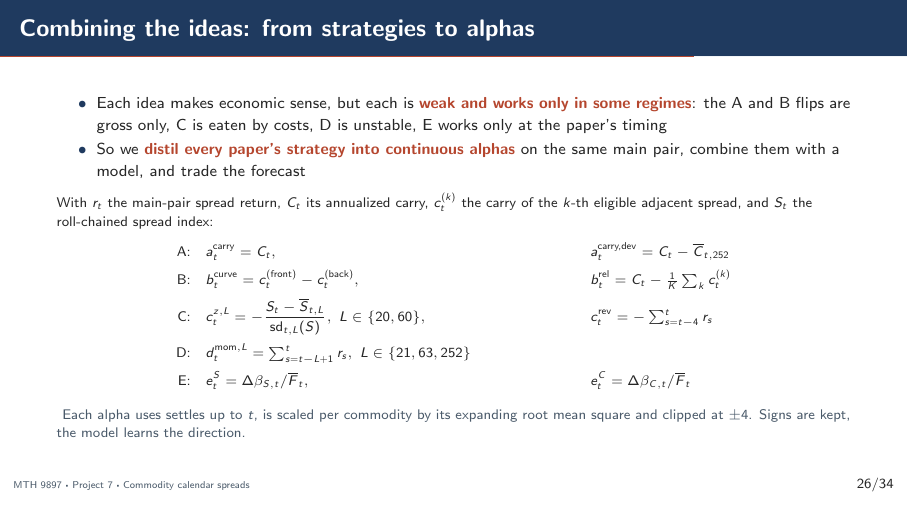
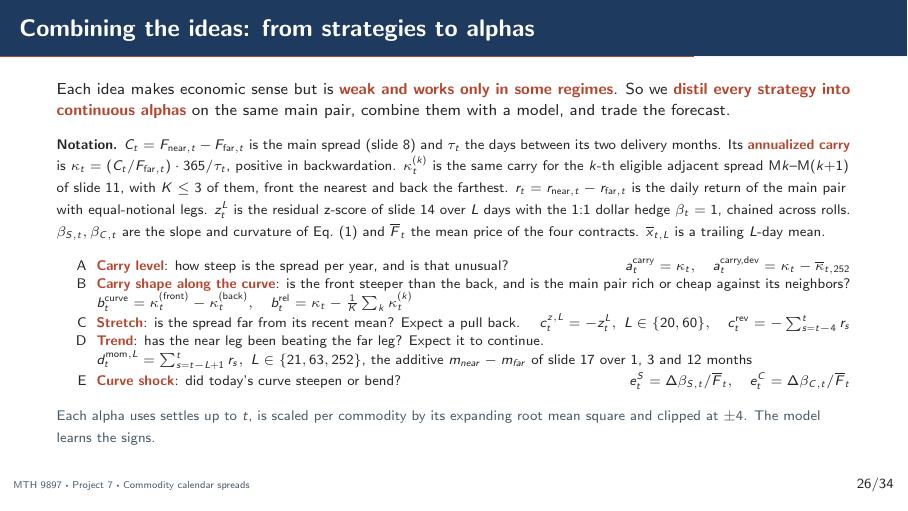
Before and after one commit to TianTian20021211/SystematicTradingCourse, LaTeX slides (presentations/final/main.tex): page 26 of 40. Compiled offline with pdfLaTeX.

Commit message:
style(slides): define every alpha symbol and family
Co-Authored-By: Claude Opus 5.5 <noreply@anthropic.com>

```diff
--- a/presentations/final/main.tex
+++ b/presentations/final/main.tex
@@ -1038,33 +1042,51 @@ forecast and trade worse. We keep the daily OLS fit.}
 
 \begin{frame}{Combining the ideas: from strategies to alphas}
 \footnotesize
-\begin{itemize}
-  \item Each idea makes economic sense, but each is \key{weak and works only in
-        some regimes}: the A and B flips are gross only, C is eaten by costs,
-        D is unstable, E works only at the paper's timing
-  \item So we \key{distil every paper's strategy into continuous alphas} on the
-        same main pair, combine them with a model, and trade the forecast
-\end{itemize}
-\vspace{-0.4ex}
+Each idea makes economic sense but is \key{weak and works only in some
+regimes}. So we \key{distil every strategy into continuous alphas} on the same
+main pair, combine them with a model, and trade the forecast.
+
+\vspace{0.2ex}
 {\scriptsize
-With $r_t$ the main-pair spread return, $C_t$ its annualized carry, $c^{(k)}_t$
-the carry of the $k$-th eligible adjacent spread, and $S_t$ the roll-chained
-spread index:
-\begin{align*}
-\text{A:}\quad & a^{\text{carry}}_t=C_t, &
-                 & a^{\text{carry,dev}}_t=C_t-\overline{C}_{t,252}\\
-\text{B:}\quad & b^{\text{curve}}_t=c^{(\text{front})}_t-c^{(\text{back})}_t, &
-                 & b^{\text{rel}}_t=C_t-\tfrac{1}{K}\textstyle\sum_k c^{(k)}_t\\
-\text{C:}\quad & c^{z,L}_t=-\dfrac{S_t-\overline{S}_{t,L}}{\operatorname{sd}_{t,L}(S)},\ L\in\{20,60\}, &
-                 & c^{\text{rev}}_t=-\textstyle\sum_{s=t-4}^{t}r_s\\
-\text{D:}\quad & d^{\text{mom},L}_t=\textstyle\sum_{s=t-L+1}^{t}r_s,\ L\in\{21,63,252\} & & \\
-\text{E:}\quad & e^{S}_t=\Delta\beta_{S,t}/\overline{F}_t, &
-                 & e^{C}_t=\Delta\beta_{C,t}/\overline{F}_t
-\end{align*}}
-\vspace{-0.6ex}
-{\scriptsize\color{slate}Each alpha uses settles up to $t$, is scaled per commodity by its
-expanding root mean square and clipped at $\pm4$. Signs are kept, the model learns
-the direction.}
+\textbf{Notation.} $C_t=F_{\text{near},t}-F_{\text{far},t}$ is the main spread
+(slide~\pageref{sl:a}) and $\tau_t$ the days between its two delivery months. Its \key{annualized carry} is
+$\kappa_t=(C_t/F_{\text{far},t})\cdot365/\tau_t$, positive in backwardation.
+$\kappa^{(k)}_t$ is the same carry for the $k$-th eligible adjacent spread
+M$k$--M$(k{+}1)$ of slide~\pageref{sl:b}, with $K\le3$ of them, front the
+nearest and back the farthest. $r_t=r_{\text{near},t}-r_{\text{far},t}$ is the
+daily return of the main pair with equal-notional legs. $z^{L}_t$ is the
+residual z-score of slide~\pageref{sl:c} over $L$ days with the 1:1 dollar
+hedge $\beta_t=1$, chained across rolls. $\beta_{S,t},\beta_{C,t}$ are the slope and
+curvature of Eq.~(\ref{eq:ns}) and $\overline{F}_t$ the mean price of the four
+contracts. $\overline{x}_{t,L}$ is a trailing $L$-day mean.}
+
+{\scriptsize
+\begin{itemize}\setlength{\itemsep}{0pt}
+  \item[A] \key{Carry level}: how steep is the spread per year, and is that
+        unusual?\hfill
+        $a^{\text{carry}}_t=\kappa_t,\quad
+         a^{\text{carry,dev}}_t=\kappa_t-\overline{\kappa}_{t,252}$
+  \item[B] \key{Carry shape along the curve}: is the front steeper than the
+        back, and is the main pair rich or cheap against its neighbors?\\
+        $b^{\text{curve}}_t=\kappa^{(\text{front})}_t-\kappa^{(\text{back})}_t,\quad
+         b^{\text{rel}}_t=\kappa_t-\tfrac{1}{K}\textstyle\sum_k\kappa^{(k)}_t$
+  \item[C] \key{Stretch}: is the spread far from its recent mean? Expect a pull
+        back.\hfill
+        $c^{z,L}_t=-z^{L}_t,\ L\in\{20,60\},\quad
+         c^{\text{rev}}_t=-\textstyle\sum_{s=t-4}^{t}r_s$
+  \item[D] \key{Trend}: has the near leg been beating the far leg? Expect it to
+        continue.\\
+        $d^{\text{mom},L}_t=\textstyle\sum_{s=t-L+1}^{t}r_s,\ L\in\{21,63,252\}$,
+        the additive $m_{near}-m_{far}$ of slide~\pageref{sl:d} over 1, 3 and
+        12 months
+  \item[E] \key{Curve shock}: did today's curve steepen or bend?\hfill
+        $e^{S}_t=\Delta\beta_{S,t}/\overline{F}_t,\quad
+         e^{C}_t=\Delta\beta_{C,t}/\overline{F}_t$
+\end{itemize}}
+\vspace{-0.3ex}
+{\scriptsize\color{slate}Each alpha uses settles up to $t$, is scaled per
+commodity by its expanding root mean square and clipped at $\pm4$. The model
+learns the signs.}
 \end{frame}
 
 \begin{frame}{Is an alpha informative? Time-series IC with a day-block bootstrap}
```
Also changed, not shown: docs/logs/AGENT_LOG.md (+19 -0 lines), docs/logs/INDEX.md (+1 -0 lines), presentations/final/main.tex (4 more changed lines).
